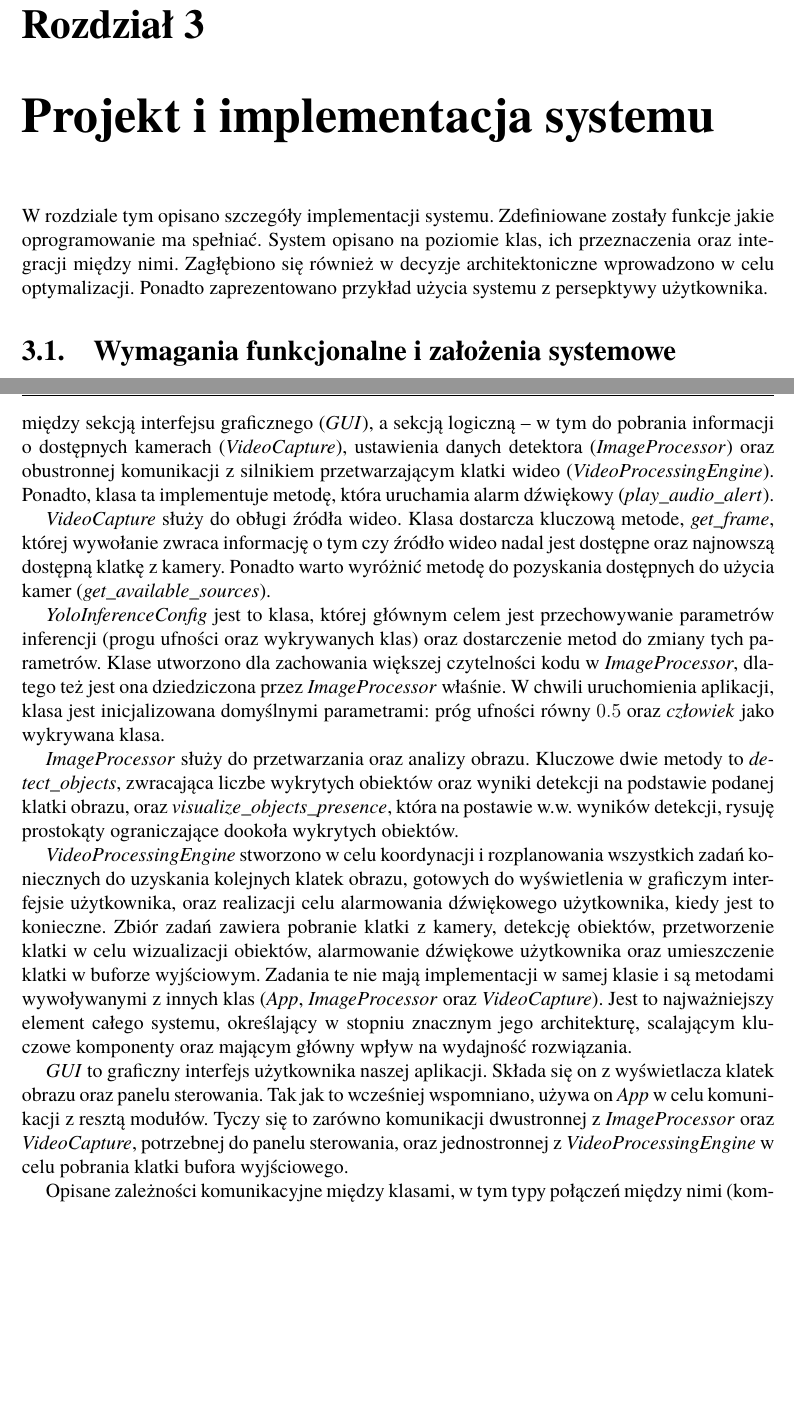
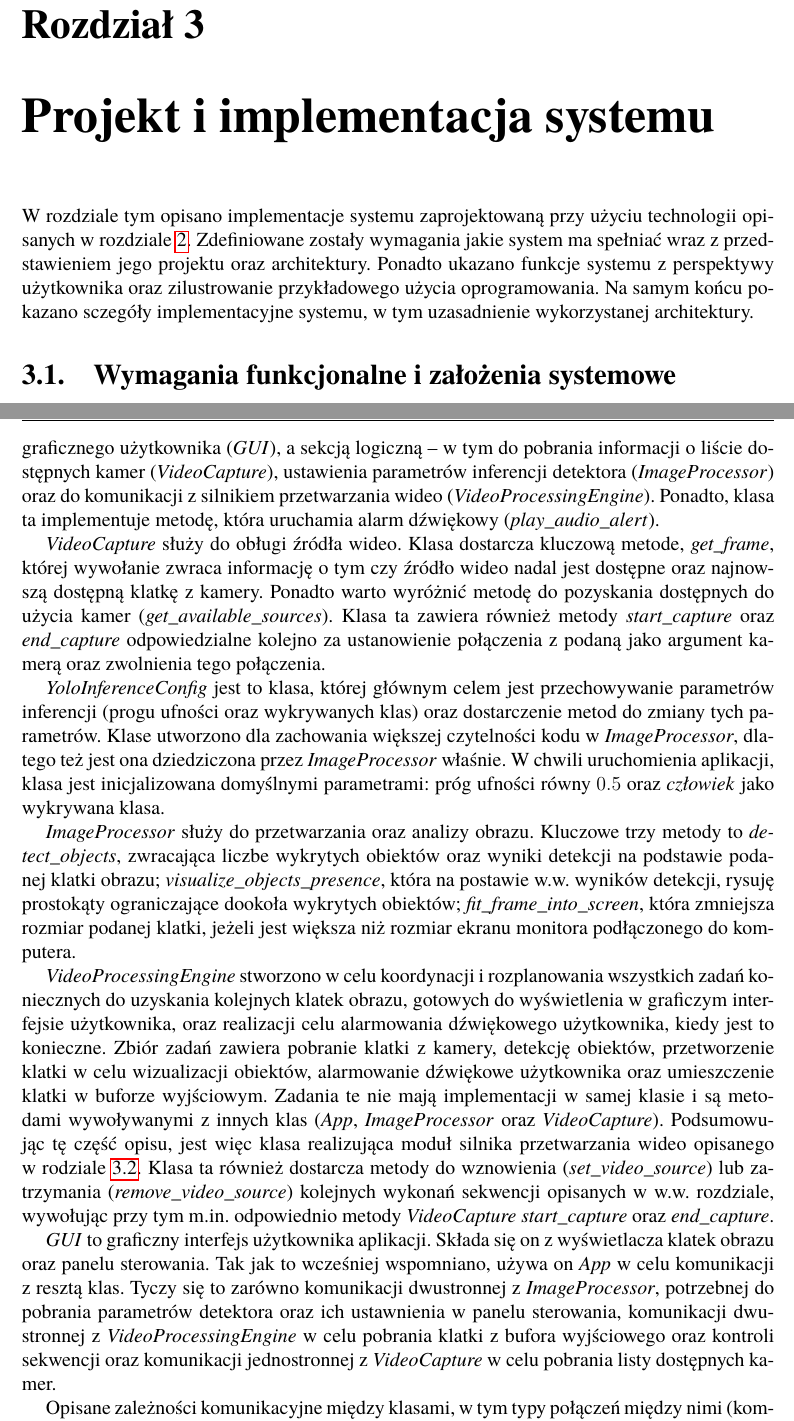
Before and after one commit to Quarol/_thesis_latex, a LaTeX book (Dyplom.tex, which reads r_implementacja/_main.tex, r_implementacja/klasy.tex): two parts of pages 17 and 23 of 52 before the commit and two parts of pages 17 and 23 of 53 after it, joined at a grey line, cut so that both start at the same text, the shorter picture padded with empty space. Compiled offline with pdfLaTeX.

```diff
--- a/r_implementacja/_main.tex
+++ b/r_implementacja/_main.tex
@@ -1,9 +1,6 @@
 \chapter{Projekt i implementacja systemu}
 \label{sec:implementacja-systemu}
-W rozdziale tym opisano szczegóły implementacji systemu.
-Zdefiniowane zostały funkcje jakie oprogramowanie ma spełniać.
-System opisano na poziomie klas, ich przeznaczenia oraz integracji między nimi. Zagłębiono się również w  decyzje architektoniczne wprowadzono w celu optymalizacji.
-Ponadto zaprezentowano przykład użycia systemu z persepktywy użytkownika.
+W rozdziale tym opisano implementacje systemu zaprojektowaną przy użyciu technologii opisanych w rozdziale \ref{chap:technologie}. Zdefiniowane zostały wymagania jakie system ma spełniać wraz z przedstawieniem jego projektu oraz architektury. Ponadto ukazano funkcje systemu z perspektywy użytkownika oraz zilustrowanie przykładowego użycia oprogramowania. Na samym końcu pokazano sczegóły implementacyjne systemu, w tym uzasadnienie wykorzystanej architektury.
 
 \input{r_implementacja/wymagania.tex}
 \input{r_implementacja/moduly.tex}
--- a/r_implementacja/klasy.tex
+++ b/r_implementacja/klasy.tex
@@ -1,20 +1,22 @@
 \section{Implementacja systemu na poziomie klas}
 Oprogramowanie podzielono na sześć klas: \emph{App}, \emph{VideoCapture}, \emph{YoloInferenceConfig}, \emph{ImageProcessor}, \emph{VideoProcessingEngine} oraz \emph{GUI}.
 
-\emph{App} jest punktem centralnym aplikacji. W tym miejscu rozpoczyna się program i tworzone są instancję pozostałych pięciu klas. Pierwszym zadaniem klasy jest uruchomienie wszystkich modułów w odpowiedniej kolejności. Następnie klasa ta służy jako interfejs do komunikacji między sekcją interfejsu graficznego (\emph{GUI}), a sekcją logiczną -- w tym do pobrania informacji o dostępnych kamerach (\emph{VideoCapture}), ustawienia danych detektora (\emph{ImageProcessor}) oraz obustronnej komunikacji z silnikiem przetwarzającym klatki wideo (\emph{VideoProcessingEngine}).
+\emph{App} jest punktem centralnym aplikacji. W tym miejscu rozpoczyna się program i tworzone są instancję pozostałych pięciu klas. Pierwszym zadaniem klasy jest utworzenie obiektów pozostałych klas. Następnie klasa ta służy jako interfejs do komunikacji między modułem interfejsu graficznego użytkownika (\emph{GUI}), a sekcją logiczną -- w tym do pobrania informacji o liście dostępnych kamer (\emph{VideoCapture}), ustawienia parametrów inferencji detektora (\emph{ImageProcessor}) oraz do komunikacji z silnikiem przetwarzania wideo (\emph{VideoProcessingEngine}).
 Ponadto, klasa ta implementuje metodę, która uruchamia alarm dźwiękowy (\emph{{play\_audio\_alert}}).
 
-\emph{VideoCapture} służy do obługi źródła wideo. Klasa dostarcza kluczową metode, \emph{get\_frame}, której wywołanie zwraca informację o tym czy źródło wideo nadal jest dostępne oraz najnowszą dostępną klatkę z kamery. Ponadto warto wyróżnić metodę do pozyskania dostępnych do użycia kamer (\emph{get\_available\_sources}).
+\emph{VideoCapture} służy do obługi źródła wideo. Klasa dostarcza kluczową metode, \emph{get\_frame}, której wywołanie zwraca informację o tym czy źródło wideo nadal jest dostępne oraz najnowszą dostępną klatkę z kamery. Ponadto warto wyróżnić metodę do pozyskania dostępnych do użycia kamer (\emph{get\_available\_sources}). Klasa ta zawiera również metody \emph{start\_capture} oraz \emph{end\_capture} odpowiedzialne kolejno za ustanowienie połączenia z podaną jako argument kamerą oraz zwolnienia tego połączenia.
 
 \emph{YoloInferenceConfig} jest to klasa, której głównym celem jest przechowywanie parametrów inferencji (progu ufności oraz wykrywanych klas) oraz dostarczenie metod do zmiany tych parametrów. Klase utworzono dla zachowania większej czytelności kodu w \emph{ImageProcessor}, dlatego też jest ona dziedziczona przez \emph{ImageProcessor} właśnie. W chwili uruchomienia aplikacji, klasa jest inicjalizowana domyślnymi parametrami: próg ufności równy $0.5$ oraz \emph{człowiek} jako wykrywana klasa.
 
-\emph{ImageProcessor} służy do przetwarzania oraz analizy obrazu. Kluczowe dwie metody to \emph{detect\_objects}, zwracająca liczbe wykrytych obiektów oraz wyniki detekcji na podstawie podanej klatki obrazu, oraz \emph{visualize\_objects\_presence}, która na postawie w.w. wyników detekcji, rysuję prostokąty ograniczające dookoła wykrytych obiektów.
+\emph{ImageProcessor} służy do przetwarzania oraz analizy obrazu. Kluczowe trzy metody to \emph{detect\_objects}, zwracająca liczbe wykrytych obiektów oraz wyniki detekcji na podstawie podanej klatki obrazu; \emph{visualize\_objects\_presence}, która na postawie w.w. wyników detekcji, rysuję prostokąty ograniczające dookoła wykrytych obiektów; \emph{fit\_frame\_into\_screen}, która zmniejsza rozmiar podanej klatki, jeżeli jest większa niż rozmiar ekranu monitora podłączonego do komputera.
 
-\emph{VideoProcessingEngine} stworzono w celu koordynacji i rozplanowania wszystkich zadań koniecznych do uzyskania kolejnych klatek obrazu, gotowych do wyświetlenia w graficzym interfejsie użytkownika, oraz realizacji celu alarmowania dźwiękowego użytkownika, kiedy jest to konieczne. Zbiór zadań zawiera pobranie klatki z kamery, detekcję obiektów, przetworzenie klatki w celu wizualizacji obiektów, alarmowanie dźwiękowe użytkownika oraz umieszczenie klatki w buforze wyjściowym. Zadania te nie mają implementacji w samej klasie i są metodami wywoływanymi z innych klas (\emph{App}, \emph{ImageProcessor} oraz \emph{VideoCapture}). Jest to najważniejszy element całego systemu, określający w stopniu znacznym jego architekturę, scalającym kluczowe komponenty oraz mającym główny wpływ na wydajność rozwiązania.
+\emph{VideoProcessingEngine} stworzono w celu koordynacji i rozplanowania wszystkich zadań koniecznych do uzyskania kolejnych klatek obrazu, gotowych do wyświetlenia w graficzym interfejsie użytkownika, oraz realizacji celu alarmowania dźwiękowego użytkownika, kiedy jest to konieczne. Zbiór zadań zawiera pobranie klatki z kamery, detekcję obiektów, przetworzenie klatki w celu wizualizacji obiektów, alarmowanie dźwiękowe użytkownika oraz umieszczenie klatki w buforze wyjściowym. Zadania te nie mają implementacji w samej klasie i są metodami wywoływanymi z innych klas (\emph{App}, \emph{ImageProcessor} oraz \emph{VideoCapture}).
+Podsumowując tę część opisu, jest więc klasa realizująca moduł silnika przetwarzania wideo opisanego w rodziale \ref{chap:architektura}. Klasa ta również dostarcza metody do wznowienia (\emph{set\_video\_source}) lub zatrzymania (\emph{remove\_video\_source}) kolejnych wykonań sekwencji opisanych w w.w. rozdziale, wywołując przy tym m.in. odpowiednio metody \emph{VideoCapture} \emph{start\_capture} oraz \emph{end\_capture}.
 
-\emph{GUI} to graficzny interfejs użytkownika naszej aplikacji. Składa się on z wyświetlacza klatek obrazu oraz panelu sterowania. Tak jak to wcześniej wspomniano, używa on \emph{App} w celu komunikacji z resztą modułów. Tyczy się to zarówno komunikacji dwustronnej z \emph{ImageProcessor} oraz \emph{VideoCapture}, potrzebnej do panelu sterowania, oraz jednostronnej z \emph{VideoProcessingEngine} w celu pobrania klatki bufora wyjściowego.
+\emph{GUI} to graficzny interfejs użytkownika aplikacji. Składa się on z wyświetlacza klatek obrazu oraz panelu sterowania. Tak jak to wcześniej wspomniano, używa on \emph{App} w celu komunikacji z resztą klas. Tyczy się to zarówno komunikacji dwustronnej z \emph{ImageProcessor}, potrzebnej do pobrania parametrów detektora oraz ich ustawnienia w panelu sterowania, komunikacji dwustronnej z \emph{VideoProcessingEngine} w celu pobrania klatki z bufora wyjściowego oraz kontroli sekwencji oraz komunikacji jednostronnej z \emph{VideoCapture} w celu pobrania listy dostępnych kamer.
 
-Opisane zależności komunikacyjne między klasami, w tym typy połączeń między nimi (kompozycja, agregacja, dziedziczenie) zilustrowano uprosczonym diagramem UML na rysunku \ref{fig:uprosczony-diagram-klas}. Pełen diagram UML przedstawiono na rysunku \ref{fig:diagram-klas}.
+Opisane zależności komunikacyjne między klasami, w tym typy połączeń między nimi (kompozycja, agregacja, dziedziczenie) zilustrowano uprosczonym diagramem UML na rysunku \ref{fig:uprosczony-diagram-klas}.
+%Pełen diagram UML przedstawiono na rysunku \ref{fig:diagram-klas}.
 
 \begin{figure}[H]
     \centering
@@ -25,7 +27,7 @@
 
 Tak jak wspomniano klasa \emph{YoloInferenceConfig} nie jest instancjowana -- programowe użycie jej pól odbywa się wewnątrz \emph{ImageProcessor}, zaś jej metody są wywoływane poprzez obiekt klasy \emph{ImageProcessor}. Jest to umożliwione dzięki dziedziczeniu \emph{YoloInferenceConfig} przez \emph{ImageProcessor}.
 
-\emph{App} jako punkt startowy aplikacji tworzy w swoim konstruktorze obiekty klas \emph{VideoCapture}, \emph{ImageProcessor}, \emph{VideoProcessingEngine} oraz \emph{GUI} -- z perspektywy UML jest to agregacja tych klas. Nazwy tych obiektów to według kolejności: \emph{\_image\_processor}, \emph{\_video\_capture}, \emph{\_video\_processing\_engine} oraz \emph{\_gui}. Następnie, plik główny programu (\emph{main.py}) wywołuję metodę \emph{run}. Metoda ta uruchamia silnik generacji klatek (\emph{self.\_video\_processing\_engine.run()}) oraz wyświetla graficzny interfejs użytkownika \emph{self.\_gui.show()}. Po zamknięciu GUI wykonywana jest ostatnia istrukcja -- wyłączająca silnik generacji klatek (\emph{self.\_video\_processing\_engine.shutdown()}). Opisane użycie zareprezentowano fragmentem kodu w listingu \ref{lst:app-instancjowanie}.
+\emph{App} jako punkt startowy aplikacji tworzy w swoim konstruktorze obiekty klas \emph{VideoCapture}, \emph{ImageProcessor}, \emph{VideoProcessingEngine} oraz \emph{GUI}. Istnienie tych obiektów jest zależne od istnienia klasy App -- z perspektywy UML jest to kompozycja. Nazwy tych obiektów to według kolejności: \emph{\_image\_processor}, \emph{\_video\_capture}, \emph{\_video\_processing\_engine} oraz \emph{\_gui}. Następnie, plik główny programu (\emph{main.py}) wywołuję metodę \emph{run}. Metoda ta uruchamia silnik generacji klatek (\emph{self.\_video\_processing\_engine.run()}) oraz wyświetla graficzny interfejs użytkownika \emph{self.\_gui.show()}. Po zamknięciu GUI wykonywana jest ostatnia instrukcja -- wyłączająca silnik generacji klatek (\emph{self.\_video\_processing\_engine.shutdown()}). Opisane użycie zareprezentowano fragmentem kodu w listingu \ref{lst:app-instancjowanie}.
 
 \begin{lstlisting}[caption={Tworzenie obiektów klas wewnątrz \emph{App} oraz uruchomienie w niej różnych sekcji aplikacji.}, label={lst:app-instancjowanie}]
 class App:
```
Also changed, not shown: r_implementacja/moduly.tex (+6 -3 lines), r_implementacja/szczegoly.tex (+10 -0 lines), r_implementacja/uzytkownik.tex (+3 -3 lines), r_implementacja/wymagania.tex (+2 -1 lines), r_technologie/_uzyteTechnologie.tex (+1 -0 lines), r_implementacja/klasy.tex (2 more changed lines).
